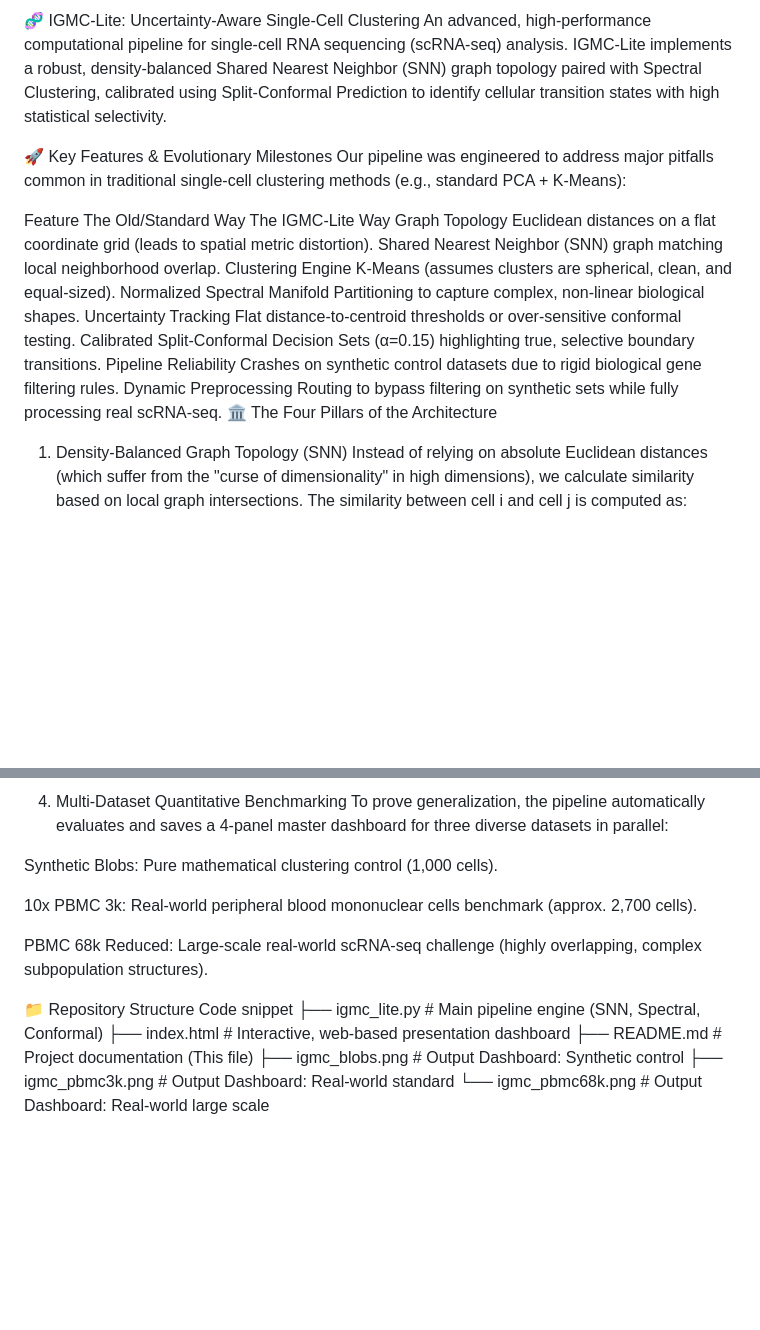
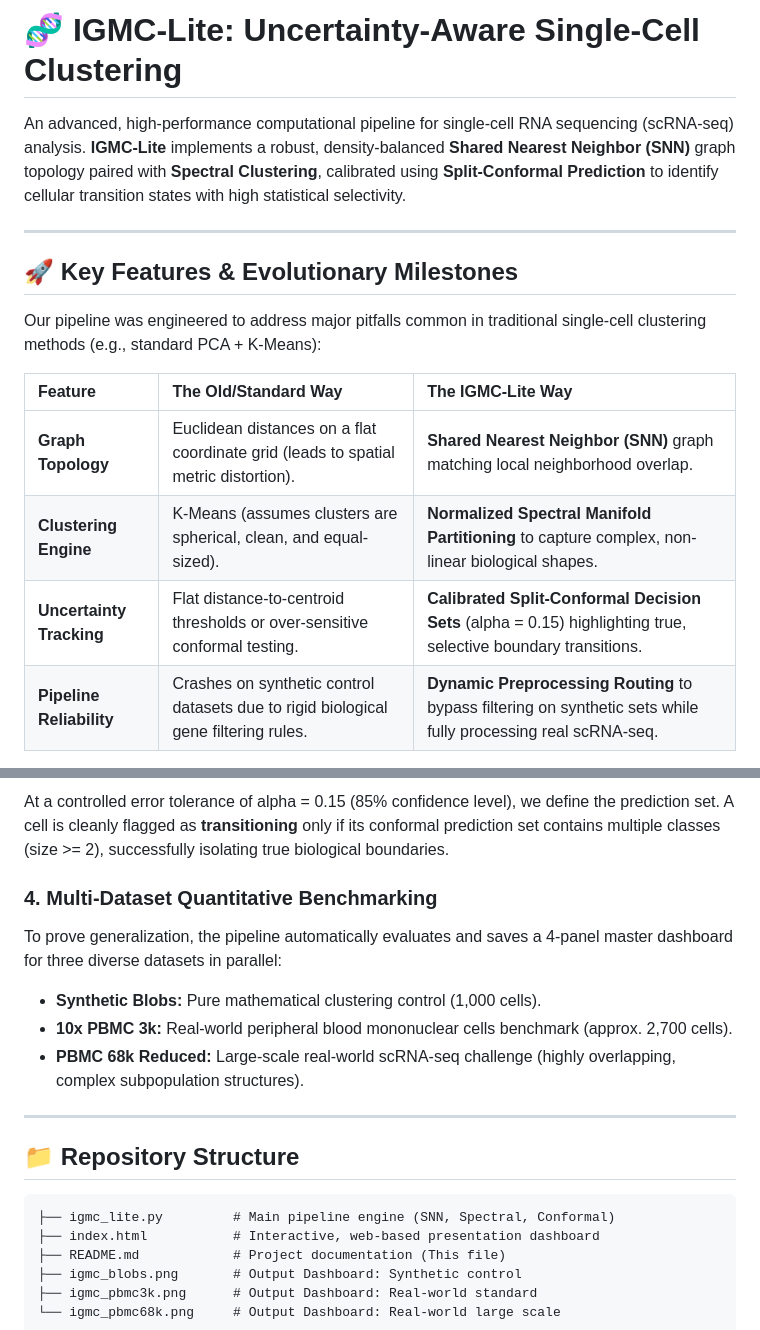
Before and after one commit to gcastell23/Clustering-Algorithm, a Markdown page: README.md, 2 parts joined by grey strips. Drawn GitHub-style; blank space fills up the shorter version.

````diff
--- a/README.md
+++ b/README.md
@@ -1,15 +1,17 @@
-🧬 IGMC-Lite: Uncertainty-Aware Single-Cell Clustering
-An advanced, high-performance computational pipeline for single-cell RNA sequencing (scRNA-seq) analysis. IGMC-Lite implements a robust, density-balanced Shared Nearest Neighbor (SNN) graph topology paired with Spectral Clustering, calibrated using Split-Conformal Prediction to identify cellular transition states with high statistical selectivity.
+# 🧬 IGMC-Lite: Uncertainty-Aware Single-Cell Clustering
 
-🚀 Key Features & Evolutionary Milestones
+An advanced, high-performance computational pipeline for single-cell RNA sequencing (scRNA-seq) analysis. **IGMC-Lite** implements a robust, density-balanced **Shared Nearest Neighbor (SNN)** graph topology paired with **Spectral Clustering**, calibrated using **Split-Conformal Prediction** to identify cellular transition states with high statistical selectivity.
+
+---
+
+## 🚀 Key Features & Evolutionary Milestones
+
 Our pipeline was engineered to address major pitfalls common in traditional single-cell clustering methods (e.g., standard PCA + K-Means):
 
-Feature	The Old/Standard Way	The IGMC-Lite Way
-Graph Topology	Euclidean distances on a flat coordinate grid (leads to spatial metric distortion).	Shared Nearest Neighbor (SNN) graph matching local neighborhood overlap.
-Clustering Engine	K-Means (assumes clusters are spherical, clean, and equal-sized).	Normalized Spectral Manifold Partitioning to capture complex, non-linear biological shapes.
-Uncertainty Tracking	Flat distance-to-centroid thresholds or over-sensitive conformal testing.	Calibrated Split-Conformal Decision Sets (α=0.15) highlighting true, selective boundary transitions.
-Pipeline Reliability	Crashes on synthetic control datasets due to rigid biological gene filtering rules.	Dynamic Preprocessing Routing to bypass filtering on synthetic sets while fully processing real scRNA-seq.
-🏛️ The Four Pillars of the Architecture
-1. Density-Balanced Graph Topology (SNN)
-Instead of relying on absolute Euclidean distances (which suffer from the "curse of dimensionality" in high dimensions), we calculate similarity based on local graph intersections. The similarity between cell i and cell j is computed as:
+| Feature | The Old/Standard Way | The IGMC-Lite Way |
+| :--- | :--- | :--- |
+| **Graph Topology** | Euclidean distances on a flat coordinate grid (leads to spatial metric distortion). | **Shared Nearest Neighbor (SNN)** graph matching local neighborhood overlap. |
+| **Clustering Engine** | K-Means (assumes clusters are spherical, clean, and equal-sized). | **Normalized Spectral Manifold Partitioning** to capture complex, non-linear biological shapes. |
+| **Uncertainty Tracking** | Flat distance-to-centroid thresholds or over-sensitive conformal testing. | **Calibrated Split-Conformal Decision Sets** (alpha = 0.15) highlighting true, selective boundary transitions. |
+| **Pipeline Reliability** | Crashes on synthetic control datasets due to rigid biological gene filtering rules. | **Dynamic Preprocessing Routing** to bypass filtering on synthetic sets while fully processing real scRNA-seq. |
 
@@ -46,15 +36,17 @@ At a controlled error tolerance of α=0.15 (85% confidence level), we define the
 
-4. Multi-Dataset Quantitative Benchmarking
+At a controlled error tolerance of alpha = 0.15 (85% confidence level), we define the prediction set. A cell is cleanly flagged as **transitioning** only if its conformal prediction set contains multiple classes (size >= 2), successfully isolating true biological boundaries.
+
+### 4. Multi-Dataset Quantitative Benchmarking
 To prove generalization, the pipeline automatically evaluates and saves a 4-panel master dashboard for three diverse datasets in parallel:
+*   **Synthetic Blobs:** Pure mathematical clustering control (1,000 cells).
+*   **10x PBMC 3k:** Real-world peripheral blood mononuclear cells benchmark (approx. 2,700 cells).
+*   **PBMC 68k Reduced:** Large-scale real-world scRNA-seq challenge (highly overlapping, complex subpopulation structures).
 
-Synthetic Blobs: Pure mathematical clustering control (1,000 cells).
+---
 
-10x PBMC 3k: Real-world peripheral blood mononuclear cells benchmark (approx. 2,700 cells).
+## 📁 Repository Structure
 
-PBMC 68k Reduced: Large-scale real-world scRNA-seq challenge (highly overlapping, complex subpopulation structures).
-
-📁 Repository Structure
-Code snippet
+```directory
 ├── igmc_lite.py         # Main pipeline engine (SNN, Spectral, Conformal)
 ├── index.html           # Interactive, web-based presentation dashboard
 ├── README.md            # Project documentation (This file)
````
Also changed, not shown: other parts of README.md (+11 -23 lines).
